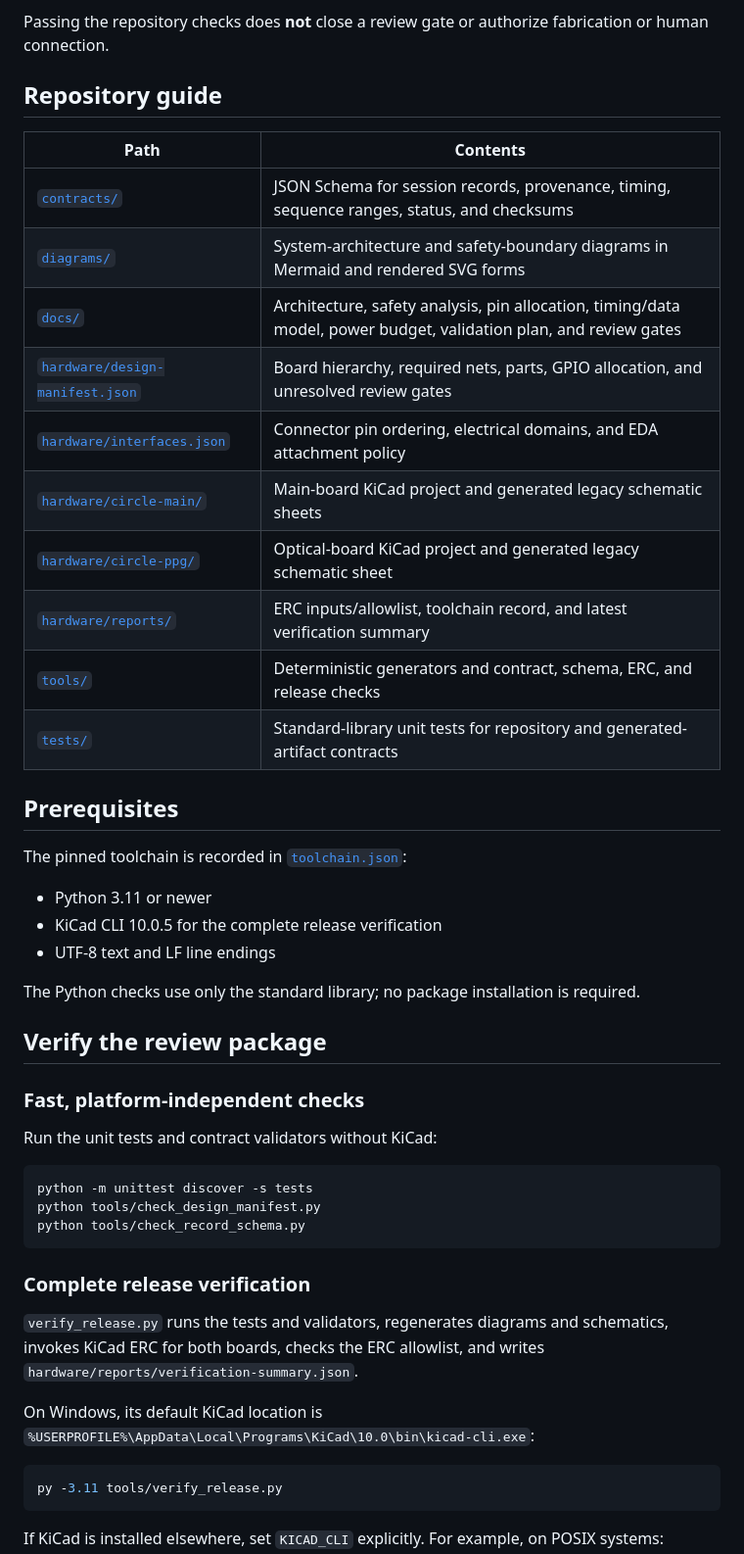
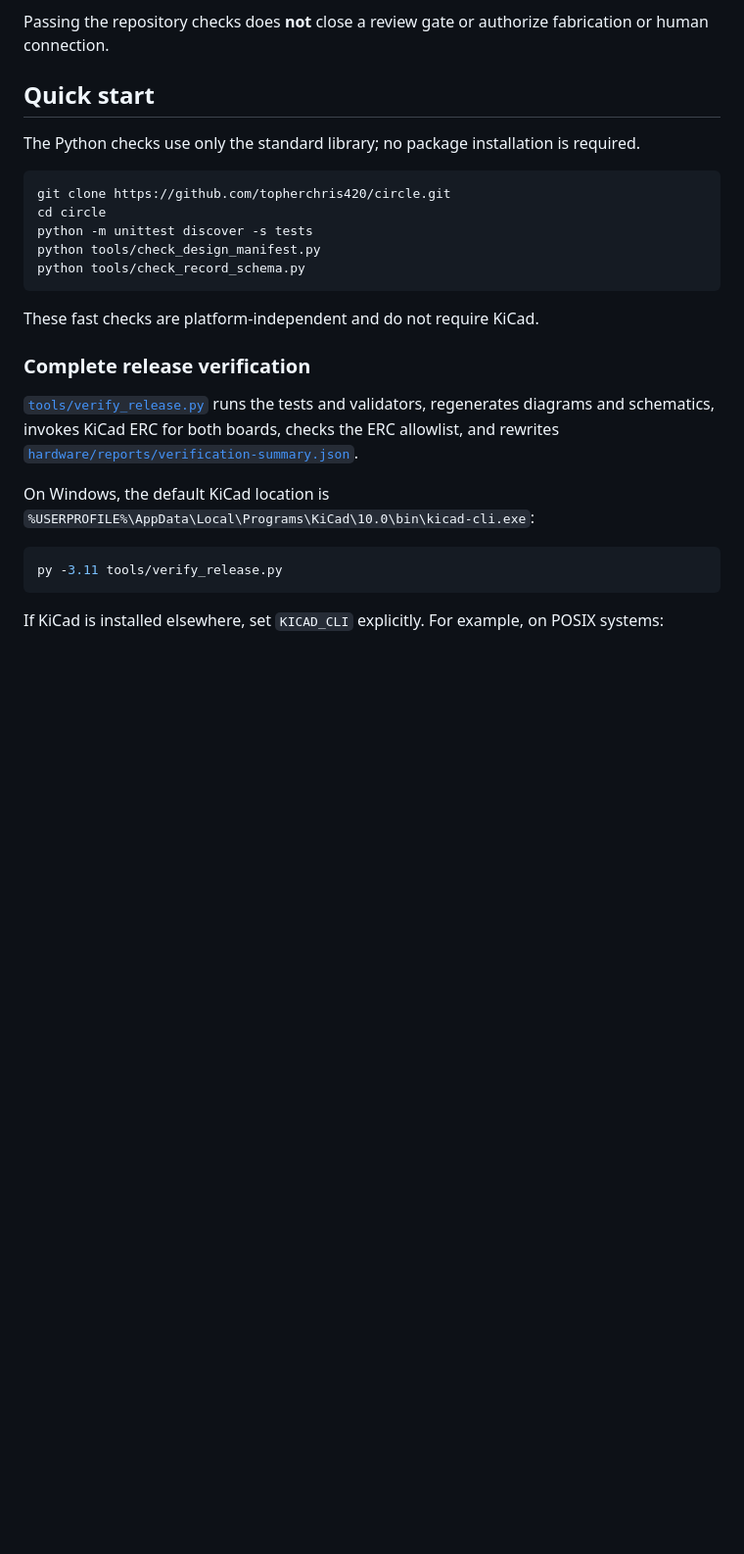
Before and after one commit to topherchris420/circle, a Markdown page: README.md, the part around one of its changes. Shown at 98% size. Rendered like a GitHub page; blank space fills up the shorter version.

````diff
--- a/README.md
+++ b/README.md
@@ -27,48 +47,25 @@ This package is intended to make the Rev A design reviewable and reproducible—
 
 Passing the repository checks does **not** close a review gate or authorize fabrication or human connection.
 
-## Repository guide
-
-| Path | Contents |
-| --- | --- |
-| [`contracts/`](contracts/) | JSON Schema for session records, provenance, timing, sequence ranges, status, and checksums |
-| [`diagrams/`](diagrams/) | System-architecture and safety-boundary diagrams in Mermaid and rendered SVG forms |
-| [`docs/`](docs/) | Architecture, safety analysis, pin allocation, timing/data model, power budget, validation plan, and review gates |
-| [`hardware/design-manifest.json`](hardware/design-manifest.json) | Board hierarchy, required nets, parts, GPIO allocation, and unresolved review gates |
-| [`hardware/interfaces.json`](hardware/interfaces.json) | Connector pin ordering, electrical domains, and EDA attachment policy |
-| [`hardware/circle-main/`](hardware/circle-main/) | Main-board KiCad project and generated legacy schematic sheets |
-| [`hardware/circle-ppg/`](hardware/circle-ppg/) | Optical-board KiCad project and generated legacy schematic sheet |
-| [`hardware/reports/`](hardware/reports/) | ERC inputs/allowlist, toolchain record, and latest verification summary |
-| [`tools/`](tools/) | Deterministic generators and contract, schema, ERC, and release checks |
-| [`tests/`](tests/) | Standard-library unit tests for repository and generated-artifact contracts |
-
-## Prerequisites
-
-The pinned toolchain is recorded in [`toolchain.json`](toolchain.json):
-
-- Python 3.11 or newer
-- KiCad CLI 10.0.5 for the complete release verification
-- UTF-8 text and LF line endings
+## Quick start
 
 The Python checks use only the standard library; no package installation is required.
 
-## Verify the review package
-
-### Fast, platform-independent checks
-
-Run the unit tests and contract validators without KiCad:
-
 ```bash
+git clone https://github.com/topherchris420/circle.git
+cd circle
 python -m unittest discover -s tests
 python tools/check_design_manifest.py
 python tools/check_record_schema.py
 ```
 
+These fast checks are platform-independent and do not require KiCad.
+
 ### Complete release verification
 
-`verify_release.py` runs the tests and validators, regenerates diagrams and schematics, invokes KiCad ERC for both boards, checks the ERC allowlist, and writes `hardware/reports/verification-summary.json`.
+[`tools/verify_release.py`](tools/verify_release.py) runs the tests and validators, regenerates diagrams and schematics, invokes KiCad ERC for both boards, checks the ERC allowlist, and rewrites [`hardware/reports/verification-summary.json`](hardware/reports/verification-summary.json).
 
-On Windows, its default KiCad location is `%USERPROFILE%\AppData\Local\Programs\KiCad\10.0\bin\kicad-cli.exe`:
+On Windows, the default KiCad location is `%USERPROFILE%\AppData\Local\Programs\KiCad\10.0\bin\kicad-cli.exe`:
 
 ```powershell
 py -3.11 tools/verify_release.py
````
Also changed, not shown: other parts of README.md (+67 -21 lines).
